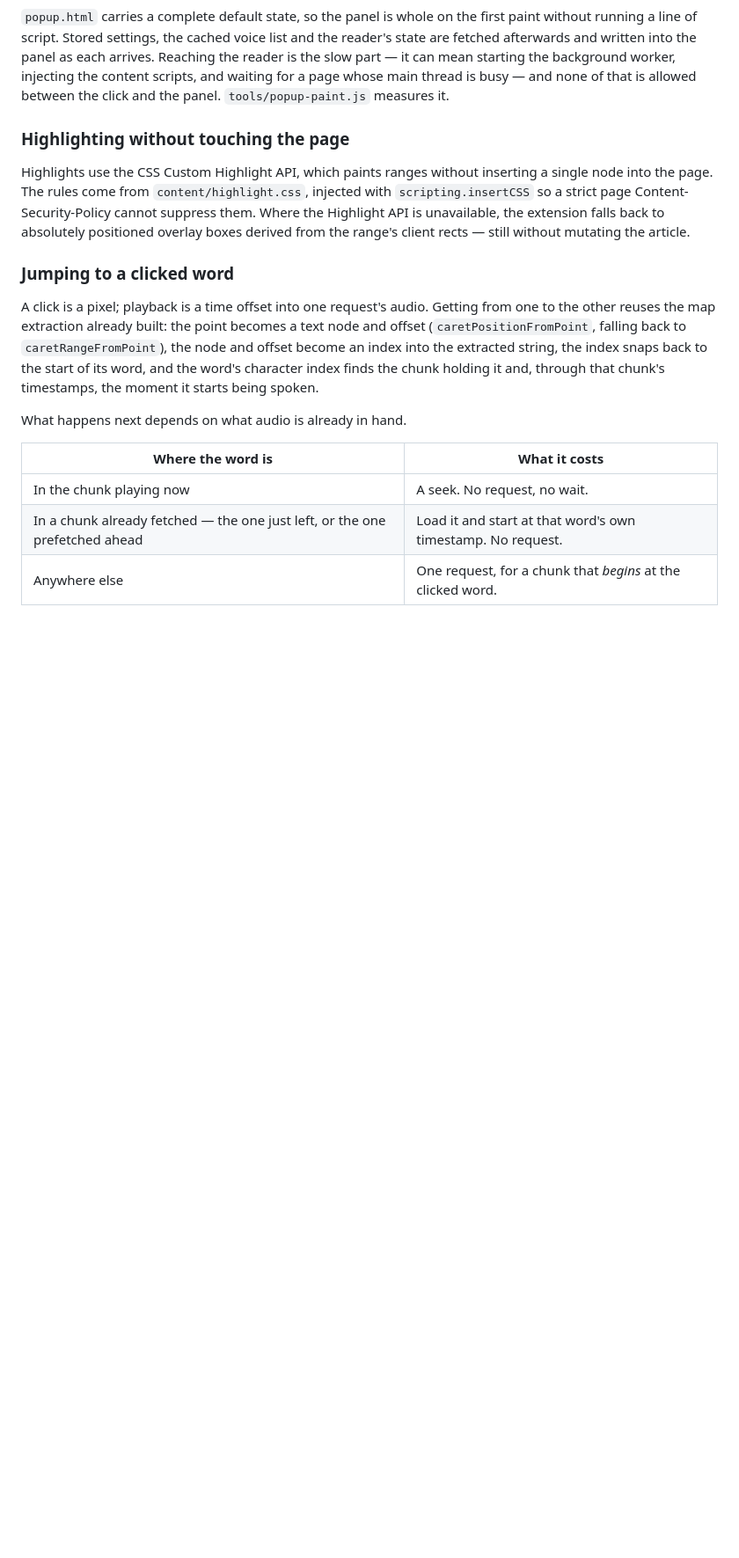
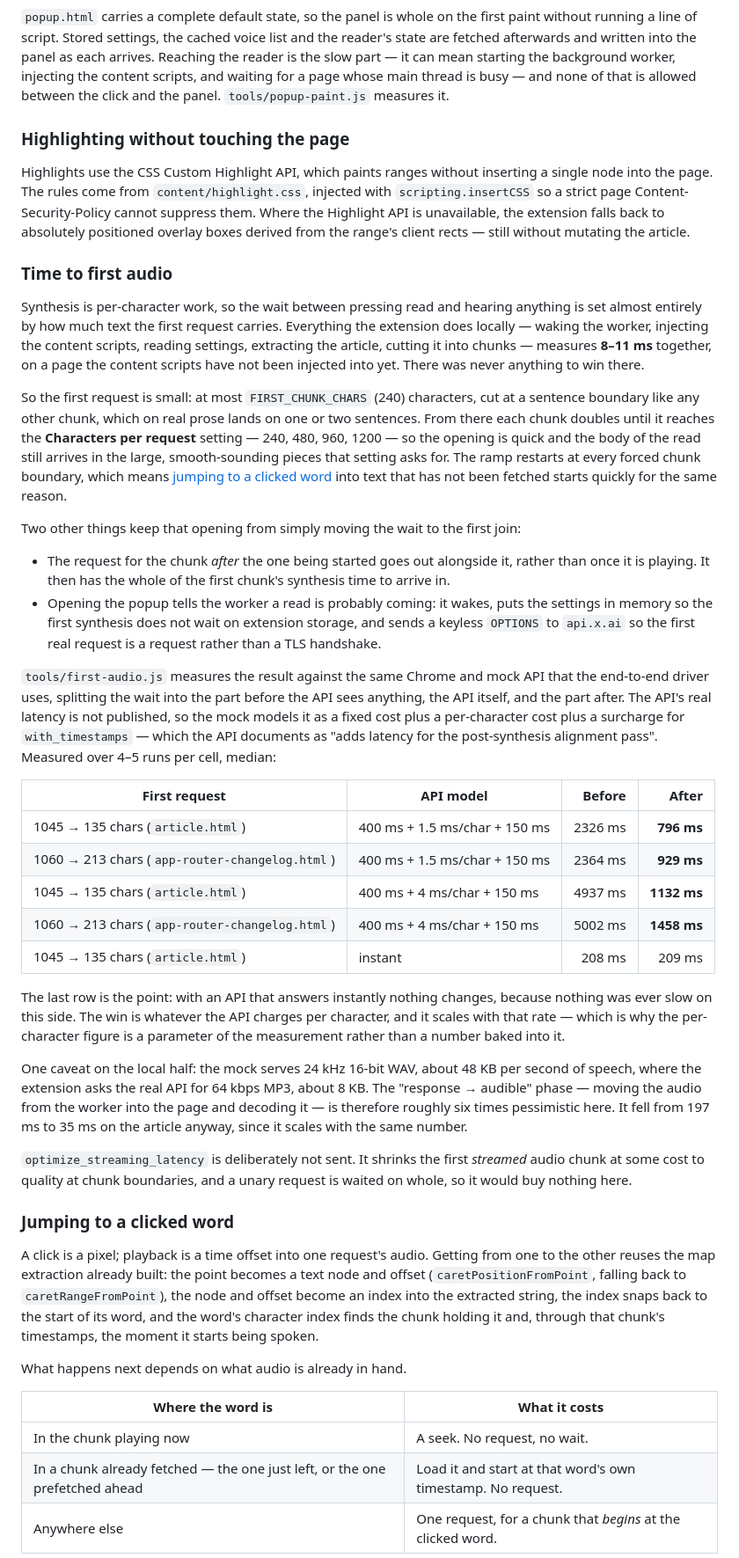
Before and after one commit to guyberger/grok-read-aloud, a Markdown page: README.md, the part around one of its changes. Shown at 88% size. Drawn GitHub-style; blank space fills up the shorter version.

Commit message:
Document the first-audio measurement and what streaming would still buy
Co-authored-by: guyberger <guyberger@users.noreply.github.com>

```diff
--- a/README.md
+++ b/README.md
@@ -289,6 +304,66 @@ inserting a single node into the page. The rules come from
 Content-Security-Policy cannot suppress them. Where the Highlight API is
 unavailable, the extension falls back to absolutely positioned overlay boxes
 derived from the range's client rects — still without mutating the article.
+
+### Time to first audio
+
+Synthesis is per-character work, so the wait between pressing read and hearing
+anything is set almost entirely by how much text the first request carries.
+Everything the extension does locally — waking the worker, injecting the content
+scripts, reading settings, extracting the article, cutting it into chunks —
+measures **8–11 ms** together, on a page the content scripts have not been
+injected into yet. There was never anything to win there.
+
+So the first request is small: at most `FIRST_CHUNK_CHARS` (240) characters,
+cut at a sentence boundary like any other chunk, which on real prose lands on
+one or two sentences. From there each chunk doubles until it reaches the
+**Characters per request** setting — 240, 480, 960, 1200 — so the opening is
+quick and the body of the read still arrives in the large, smooth-sounding
+pieces that setting asks for. The ramp restarts at every forced chunk boundary,
+which means [jumping to a clicked word](#jumping-to-a-clicked-word) into text
+that has not been fetched starts quickly for the same reason.
+
+Two other things keep that opening from simply moving the wait to the first
+join:
+
+- The request for the chunk *after* the one being started goes out alongside
+  it, rather than once it is playing. It then has the whole of the first
+  chunk's synthesis time to arrive in.
+- Opening the popup tells the worker a read is probably coming: it wakes, puts
+  the settings in memory so the first synthesis does not wait on extension
+  storage, and sends a keyless `OPTIONS` to `api.x.ai` so the first real
+  request is a request rather than a TLS handshake.
+
+`tools/first-audio.js` measures the result against the same Chrome and mock API
+that the end-to-end driver uses, splitting the wait into the part before the API
+sees anything, the API itself, and the part after. The API's real latency is not
+published, so the mock models it as a fixed cost plus a per-character cost plus
+a surcharge for `with_timestamps` — which the API documents as "adds latency for
+the post-synthesis alignment pass". Measured over 4–5 runs per cell, median:
+
+| First request | API model | Before | After |
+| --- | --- | ---: | ---: |
+| 1045 → 135 chars (`article.html`) | 400 ms + 1.5 ms/char + 150 ms | 2326 ms | **796 ms** |
+| 1060 → 213 chars (`app-router-changelog.html`) | 400 ms + 1.5 ms/char + 150 ms | 2364 ms | **929 ms** |
+| 1045 → 135 chars (`article.html`) | 400 ms + 4 ms/char + 150 ms | 4937 ms | **1132 ms** |
+| 1060 → 213 chars (`app-router-changelog.html`) | 400 ms + 4 ms/char + 150 ms | 5002 ms | **1458 ms** |
+| 1045 → 135 chars (`article.html`) | instant | 208 ms | 209 ms |
+
+The last row is the point: with an API that answers instantly nothing changes,
+because nothing was ever slow on this side. The win is whatever the API charges
+per character, and it scales with that rate — which is why the per-character
+figure is a parameter of the measurement rather than a number baked into it.
+
+One caveat on the local half: the mock serves 24 kHz 16-bit WAV, about 48 KB per
+second of speech, where the extension asks the real API for 64 kbps MP3, about
+8 KB. The "response → audible" phase — moving the audio from the worker into the
+page and decoding it — is therefore roughly six times pessimistic here. It fell
+from 197 ms to 35 ms on the article anyway, since it scales with the same
+number.
+
+`optimize_streaming_latency` is deliberately not sent. It shrinks the first
+*streamed* audio chunk at some cost to quality at chunk boundaries, and a unary
+request is waited on whole, so it would buy nothing here.
 
 ### Jumping to a clicked word
 
```
Also changed, not shown: other parts of README.md (+41 -6 lines).
